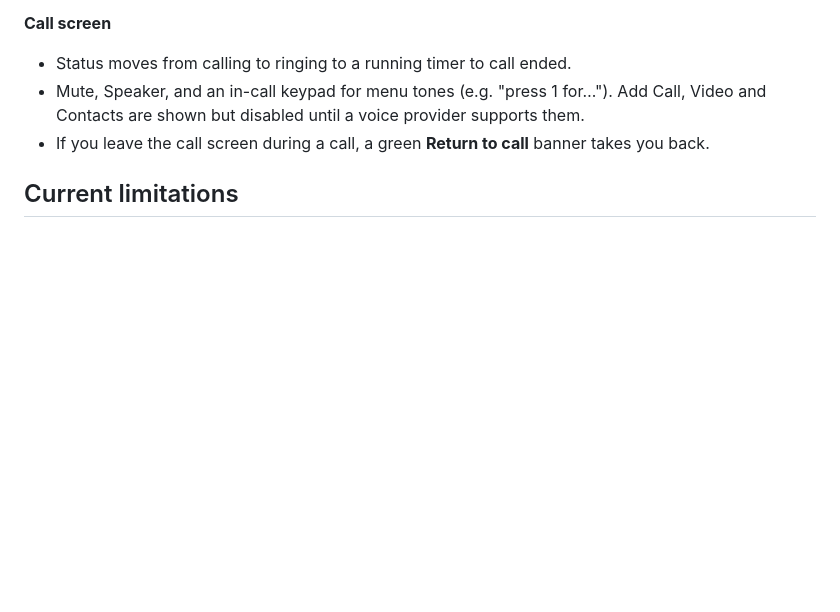
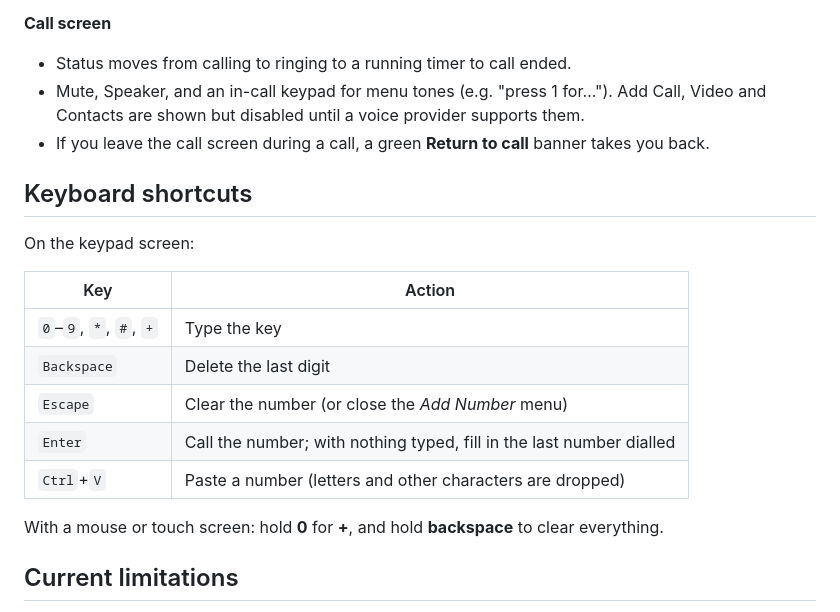
Before and after one commit to Jerry-Khobby/call-dialer-web-app, a Markdown page: README.md, the part around one of its changes. GitHub-like rendering; blank space fills up the shorter version.

```diff
--- a/README.md
+++ b/README.md
@@ -35,6 +43,20 @@ A web dialer that works like the Phone app on a smartphone: type a number on a k
 - Mute, Speaker, and an in-call keypad for menu tones (e.g. "press 1 for…"). Add Call, Video and Contacts are shown but disabled until a voice provider supports them.
 - If you leave the call screen during a call, a green **Return to call** banner takes you back.
 
+## Keyboard shortcuts
+
+On the keypad screen:
+
+| Key | Action |
+| --- | --- |
+| `0`–`9`, `*`, `#`, `+` | Type the key |
+| `Backspace` | Delete the last digit |
+| `Escape` | Clear the number (or close the *Add Number* menu) |
+| `Enter` | Call the number; with nothing typed, fill in the last number dialled |
+| `Ctrl`+`V` | Paste a number (letters and other characters are dropped) |
+
+With a mouse or touch screen: hold **0** for **+**, and hold **backspace** to clear everything.
+
 ## Current limitations
 
 - **Calls are simulated.** A browser can't dial a phone number on its own. The call progress (ringing, connected) is produced by timers inside [`call.service.ts`](client/src/app/core/services/calls/call.service.ts). To make real calls, connect a voice provider such as the [Twilio Voice JavaScript SDK](https://www.twilio.com/docs/voice/sdks/javascript): start the provider's call in `dial()` and drive the call status from its events. Only that file needs to change.
```
Also changed, not shown: other parts of README.md (+15 -7 lines), client/README.md (+2 -2 lines), docs/screenshots/call.png (added), docs/screenshots/contact-detail.png (added), docs/screenshots/contacts.png (added), docs/screenshots/keypad.png (added), docs/screenshots/new-contact.png (added), docs/screenshots/recents.png (added).
